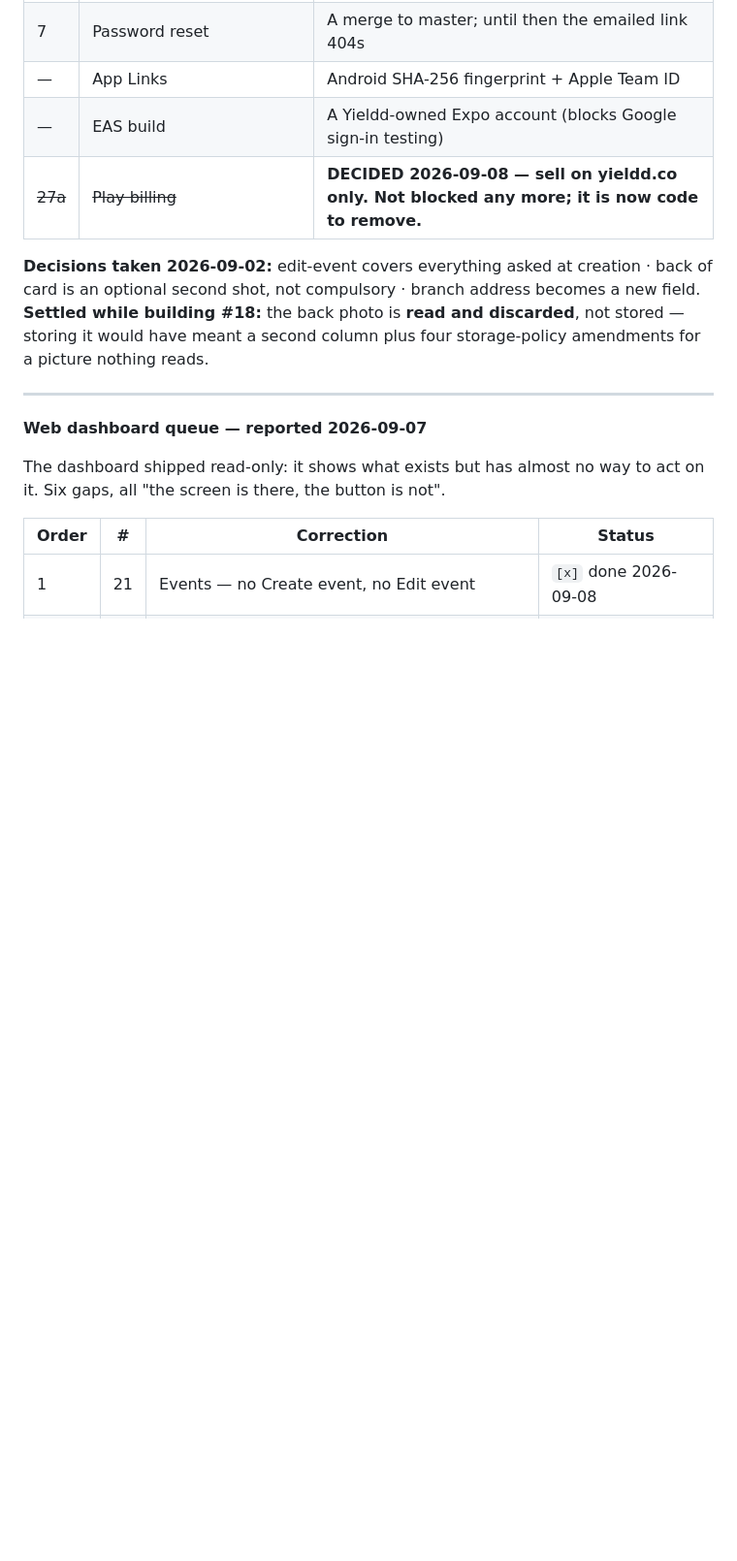
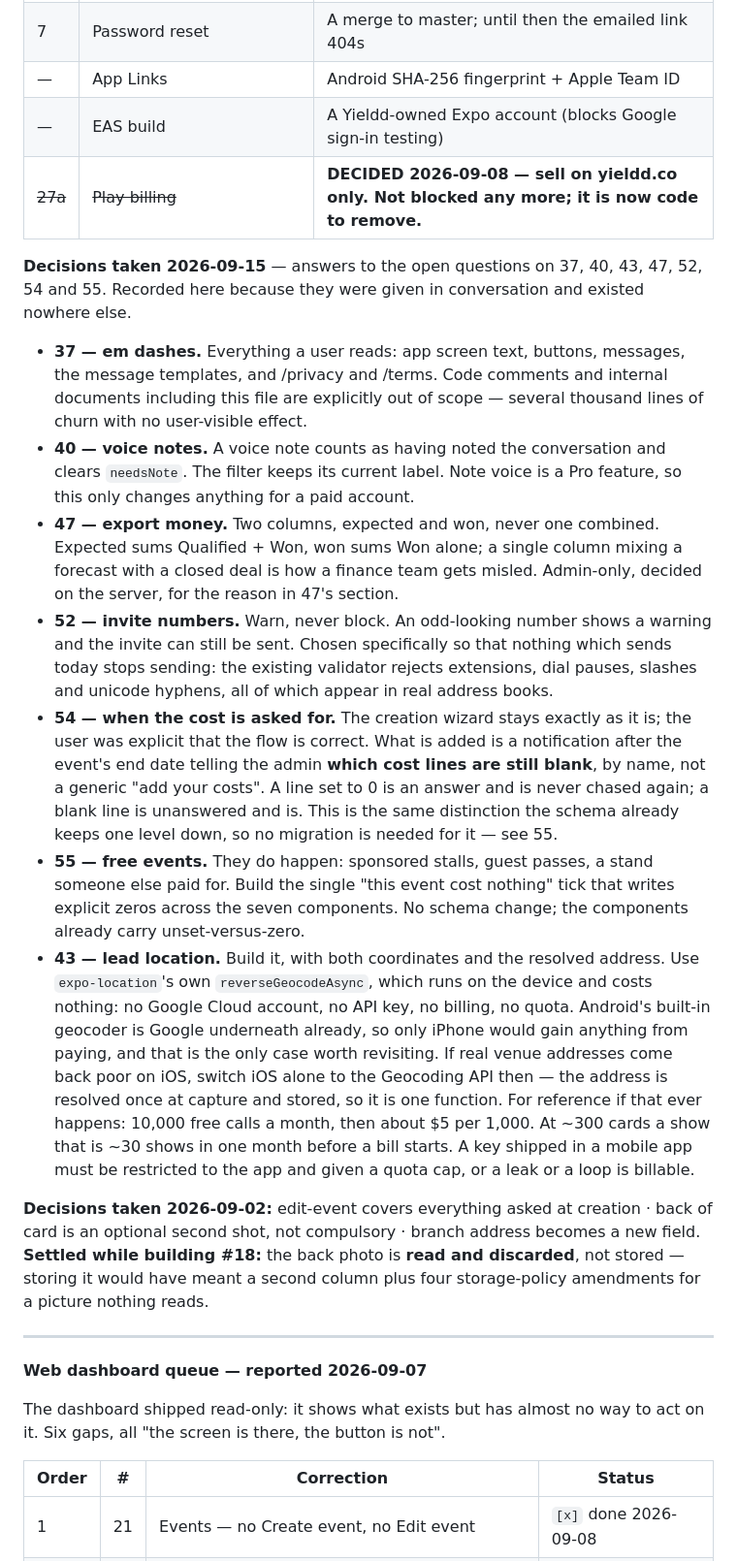
Before and after one commit to Yieldd2care/Yieldd_Admin, a Markdown page: PENDING.md, the part around one of its changes. Shown at 97% size. Drawn GitHub-style; blank space fills up the shorter version.

Commit message:
Write down the seven answers that existed only in a chat
Items 37, 40, 43, 47, 52, 54 and 55 all carried an open question. All seven
were answered on 2026-09-15 in conversation and were recorded nowhere, which
means the next person to pick one up asks again and may get a different answer.

Two are worth reading rather than skimming.

54 is not "move the cost question to the end". The wizard stays exactly as it
is; what is added is a notification after the event's end date naming WHICH
cost lines are still blank. A line set to 0 is an answer and is never chased
again, a blank line is unanswered and is. That is the distinction the schema
already keeps in the components, which is why this needs no migration.

43 was going to cost money and does not have to. expo-location resolves an
address on the device for nothing, and Android's built-in geocoder is Google
underneath already — so paying Google would only ever improve iPhone. Build
free, look at real venue addresses, and switch iOS alone later if they are
poor. The address is resolved once at capture and stored, so that stays a
one-function change rather than a rewrite.

No code changed. This is the notes file only.

Co-Authored-By: Claude Opus 5 <noreply@anthropic.com>

```diff
--- a/PENDING.md
+++ b/PENDING.md
@@ -87,6 +87,41 @@ this table gets started until the launch queue above is clear.
 | — | App Links | Android SHA-256 fingerprint + Apple Team ID |
 | — | EAS build | A Yieldd-owned Expo account (blocks Google sign-in testing) |
 | ~~27a~~ | ~~Play billing~~ | **DECIDED 2026-09-08 — sell on yieldd.co only. Not blocked any more; it is now code to remove.** |
+
+**Decisions taken 2026-09-15** — answers to the open questions on 37, 40, 43, 47, 52, 54 and 55.
+Recorded here because they were given in conversation and existed nowhere else.
+
+- **37 — em dashes.** Everything a user reads: app screen text, buttons, messages, the message
+  templates, and /privacy and /terms. Code comments and internal documents including this file are
+  explicitly out of scope — several thousand lines of churn with no user-visible effect.
+- **40 — voice notes.** A voice note counts as having noted the conversation and clears
+  `needsNote`. The filter keeps its current label. Note voice is a Pro feature, so this only
+  changes anything for a paid account.
+- **47 — export money.** Two columns, expected and won, never one combined. Expected sums
+  Qualified + Won, won sums Won alone; a single column mixing a forecast with a closed deal is how
+  a finance team gets misled. Admin-only, decided on the server, for the reason in 47's section.
+- **52 — invite numbers.** Warn, never block. An odd-looking number shows a warning and the invite
+  can still be sent. Chosen specifically so that nothing which sends today stops sending: the
+  existing validator rejects extensions, dial pauses, slashes and unicode hyphens, all of which
+  appear in real address books.
+- **54 — when the cost is asked for.** The creation wizard stays exactly as it is; the user was
+  explicit that the flow is correct. What is added is a notification after the event's end date
+  telling the admin **which cost lines are still blank**, by name, not a generic "add your costs".
+  A line set to 0 is an answer and is never chased again; a blank line is unanswered and is. This
+  is the same distinction the schema already keeps one level down, so no migration is needed for
+  it — see 55.
+- **55 — free events.** They do happen: sponsored stalls, guest passes, a stand someone else paid
+  for. Build the single "this event cost nothing" tick that writes explicit zeros across the seven
+  components. No schema change; the components already carry unset-versus-zero.
+- **43 — lead location.** Build it, with both coordinates and the resolved address. Use
+  `expo-location`'s own `reverseGeocodeAsync`, which runs on the device and costs nothing: no
+  Google Cloud account, no API key, no billing, no quota. Android's built-in geocoder is Google
+  underneath already, so only iPhone would gain anything from paying, and that is the only case
+  worth revisiting. If real venue addresses come back poor on iOS, switch iOS alone to the
+  Geocoding API then — the address is resolved once at capture and stored, so it is one function.
+  For reference if that ever happens: 10,000 free calls a month, then about $5 per 1,000. At
+  ~300 cards a show that is ~30 shows in one month before a bill starts. A key shipped in a mobile
+  app must be restricted to the app and given a quota cap, or a leak or a loop is billable.
 
 **Decisions taken 2026-09-02:** edit-event covers everything asked at creation · back of card is
 an optional second shot, not compulsory · branch address becomes a new field.
```
Also changed, not shown: other parts of PENDING.md (+7 -7 lines).
